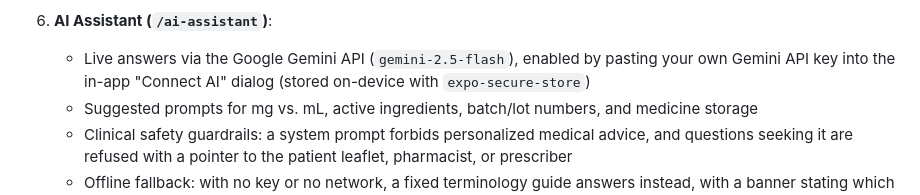
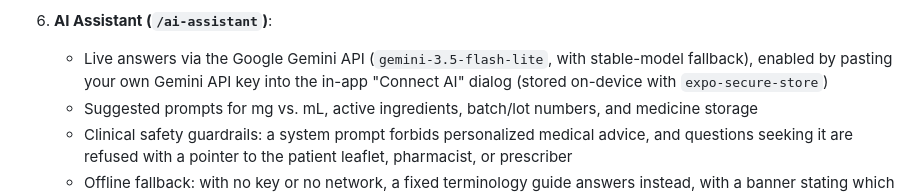
Before and after one commit to MandipKumarKanu/healthmate, a Markdown page: README.md, the part around the change. Rendered like a GitHub page.

Commit message:
docs: update documented Gemini model and fallback behavior

```diff
--- a/README.md
+++ b/README.md
@@ -42,7 +42,7 @@ The application faithfully reproduces the iOS-style reference design, offering a
    - Human-in-the-loop review allowing corrections before adding to cabinet or saving to history
 
 6. **AI Assistant (`/ai-assistant`)**:
-   - Live answers via the Google Gemini API (`gemini-2.5-flash`), enabled by pasting your own Gemini API key into the in-app "Connect AI" dialog (stored on-device with `expo-secure-store`)
+   - Live answers via the Google Gemini API (`gemini-3.5-flash-lite`, with stable-model fallback), enabled by pasting your own Gemini API key into the in-app "Connect AI" dialog (stored on-device with `expo-secure-store`)
    - Suggested prompts for mg vs. mL, active ingredients, batch/lot numbers, and medicine storage
    - Clinical safety guardrails: a system prompt forbids personalized medical advice, and questions seeking it are refused with a pointer to the patient leaflet, pharmacist, or prescriber
    - Offline fallback: with no key or no network, a fixed terminology guide answers instead, with a banner stating which mode is active
```
